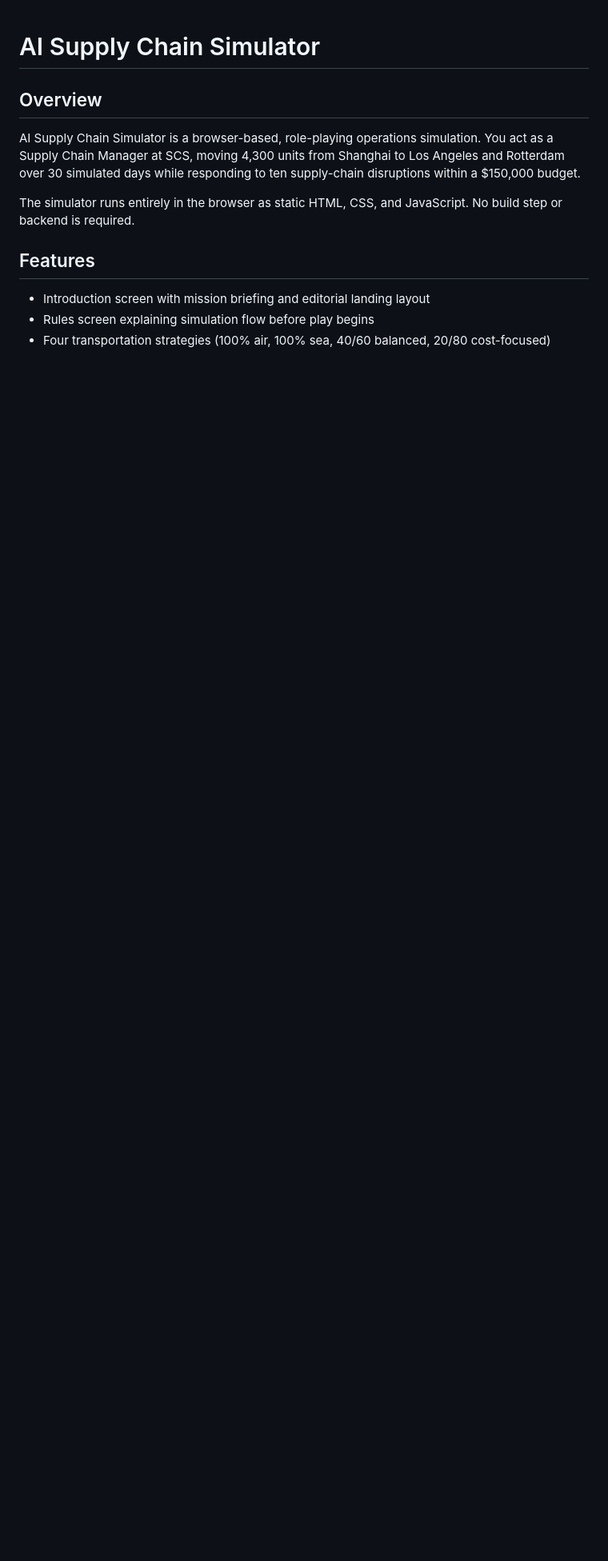
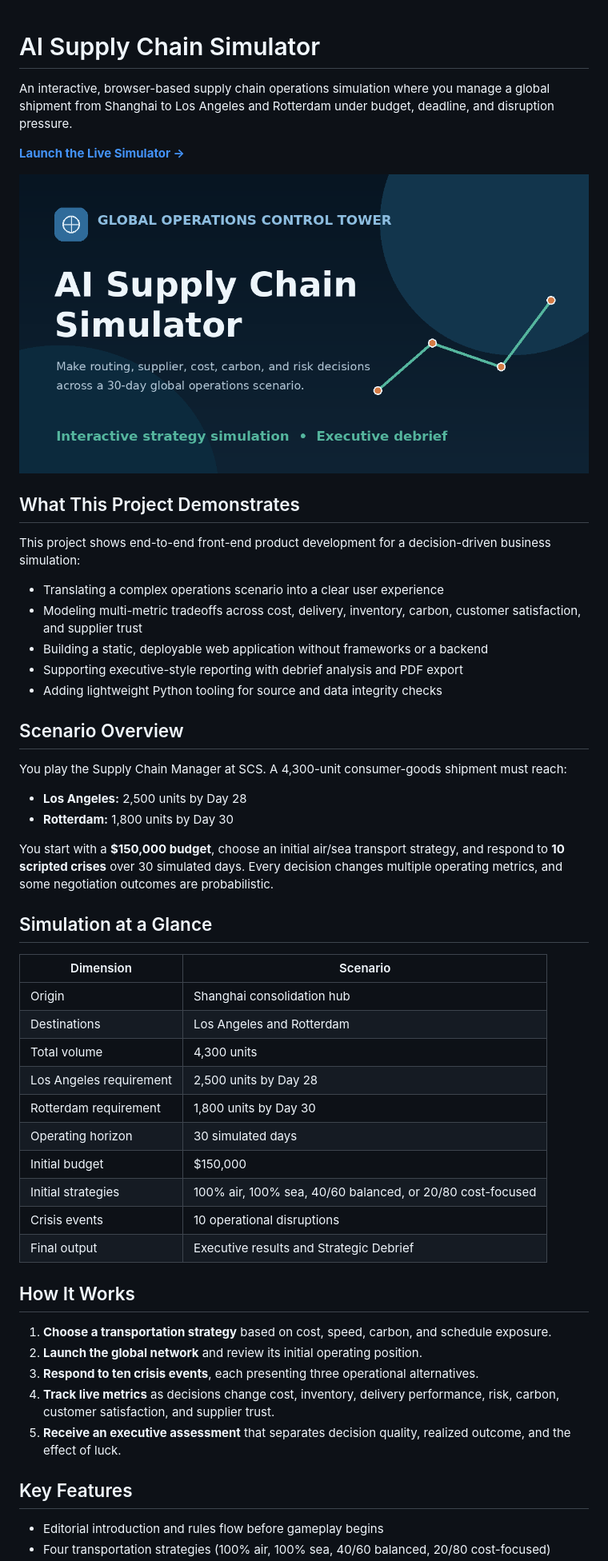
Before and after one commit to Marcelineyu/AI-Supply-Chain-Simulator, a Markdown page: README.md, the part around one of its changes. Shown at 80% size. GitHub-like rendering; blank space fills up the shorter version.

```diff
--- a/README.md
+++ b/README.md
@@ -1,13 +1,54 @@
 # AI Supply Chain Simulator
 
-## Overview
+An interactive, browser-based supply chain operations simulation where you manage a global shipment from Shanghai to Los Angeles and Rotterdam under budget, deadline, and disruption pressure.
 
-AI Supply Chain Simulator is a browser-based, role-playing operations simulation. You act as a Supply Chain Manager at SCS, moving 4,300 units from Shanghai to Los Angeles and Rotterdam over 30 simulated days while responding to ten supply-chain disruptions within a $150,000 budget.
+[**Launch the Live Simulator →**](https://marcelineyu.github.io/AI-Supply-Chain-Simulator/)
 
-The simulator runs entirely in the browser as static HTML, CSS, and JavaScript. No build step or backend is required.
+![AI Supply Chain Simulator preview](./AI-Supply-Chain-Simulator-social-preview.png)
 
-## Features
+## What This Project Demonstrates
 
-- Introduction screen with mission briefing and editorial landing layout
-- Rules screen explaining simulation flow before play begins
+This project shows end-to-end front-end product development for a decision-driven business simulation:
+
+- Translating a complex operations scenario into a clear user experience
+- Modeling multi-metric tradeoffs across cost, delivery, inventory, carbon, customer satisfaction, and supplier trust
+- Building a static, deployable web application without frameworks or a backend
+- Supporting executive-style reporting with debrief analysis and PDF export
+- Adding lightweight Python tooling for source and data integrity checks
+
+## Scenario Overview
+
+You play the Supply Chain Manager at SCS. A 4,300-unit consumer-goods shipment must reach:
+
+- **Los Angeles:** 2,500 units by Day 28
+- **Rotterdam:** 1,800 units by Day 30
+
+You start with a **$150,000 budget**, choose an initial air/sea transport strategy, and respond to **10 scripted crises** over 30 simulated days. Every decision changes multiple operating metrics, and some negotiation outcomes are probabilistic.
+
+## Simulation at a Glance
+
+| Dimension | Scenario |
+|---|---|
+| Origin | Shanghai consolidation hub |
+| Destinations | Los Angeles and Rotterdam |
+| Total volume | 4,300 units |
+| Los Angeles requirement | 2,500 units by Day 28 |
+| Rotterdam requirement | 1,800 units by Day 30 |
+| Operating horizon | 30 simulated days |
+| Initial budget | $150,000 |
+| Initial strategies | 100% air, 100% sea, 40/60 balanced, or 20/80 cost-focused |
+| Crisis events | 10 operational disruptions |
+| Final output | Executive results and Strategic Debrief |
+
+## How It Works
+
+1. **Choose a transportation strategy** based on cost, speed, carbon, and schedule exposure.
+2. **Launch the global network** and review its initial operating position.
+3. **Respond to ten crisis events**, each presenting three operational alternatives.
+4. **Track live metrics** as decisions change cost, inventory, delivery performance, risk, carbon, customer satisfaction, and supplier trust.
+5. **Receive an executive assessment** that separates decision quality, realized outcome, and the effect of luck.
+
+## Key Features
+
+- Editorial introduction and rules flow before gameplay begins
 - Four transportation strategies (100% air, 100% sea, 40/60 balanced, 20/80 cost-focused)
```
Also changed, not shown: other parts of README.md (+49 -24 lines).
